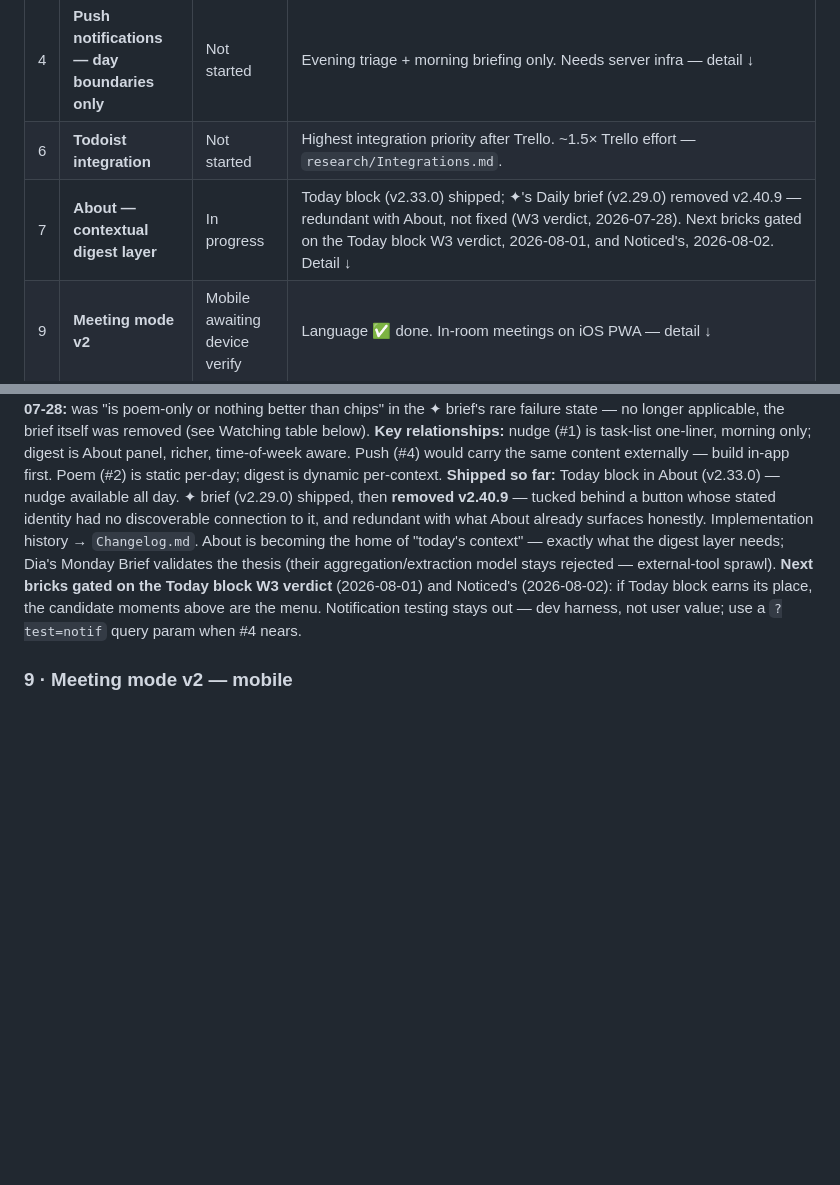
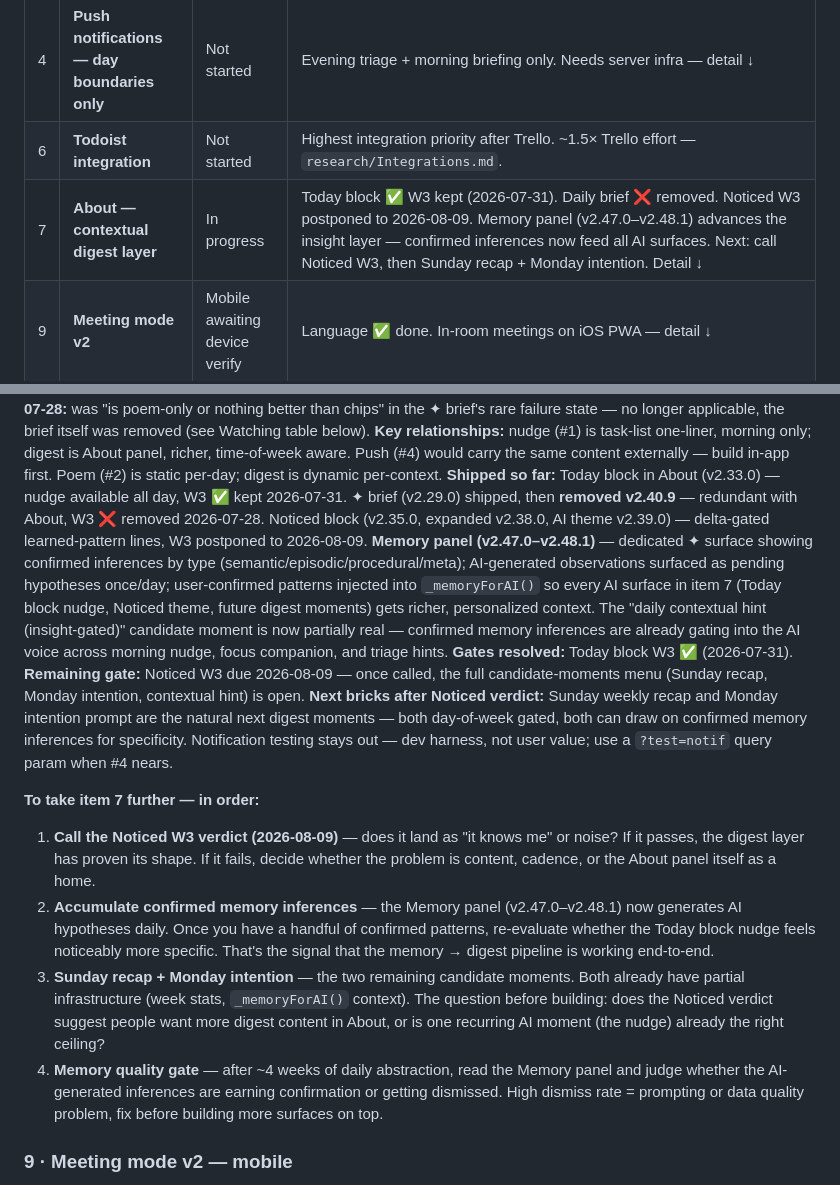
Before and after one commit to fixingman/TODAY, a Markdown page: memory/Backlog.md, 2 parts joined by grey strips. Rendered like a GitHub page; blank space fills up the shorter version.

Commit message:
docs: revise Backlog item 7 — memory panel contribution + next steps to take it further
Co-Authored-By: Claude Sonnet 4.6 <noreply@anthropic.com>

```diff
--- a/memory/Backlog.md
+++ b/memory/Backlog.md
@@ -19,7 +19,7 @@
 | 3 | **Module extraction** | In progress | **Done:** util/idle/sound/celebration/trello/insights/error-monitor.js (error-monitor v2.41.1, ~130 lines, seventh — dev-aid error logging, no Non-Delegation concerns, every external call site runtime-only). **Next:** `sync.js` (~510, Non-Delegation) — needs a risk discussion before touching. **Ceiling:** coupled core (`_onWake`, focus IIFE, render/actions/habits + `$`) stays inline — extracting it needs ES modules + build step (breaks Rule 24). |
 | 4 | **Push notifications — day boundaries only** | Not started | Evening triage + morning briefing only. Needs server infra — detail ↓ |
 | 6 | **Todoist integration** | Not started | Highest integration priority after Trello. ~1.5× Trello effort — `research/Integrations.md`. |
-| 7 | **About — contextual digest layer** | In progress | Today block (v2.33.0) shipped; ✦'s Daily brief (v2.29.0) removed v2.40.9 — redundant with About, not fixed (W3 verdict, 2026-07-28). Next bricks gated on the Today block W3 verdict, 2026-08-01, and Noticed's, 2026-08-02. Detail ↓ |
+| 7 | **About — contextual digest layer** | In progress | Today block ✅ W3 kept (2026-07-31). Daily brief ❌ removed. Noticed W3 postponed to 2026-08-09. Memory panel (v2.47.0–v2.48.1) advances the insight layer — confirmed inferences now feed all AI surfaces. Next: call Noticed W3, then Sunday recap + Monday intention. Detail ↓ |
 | 9 | **Meeting mode v2** | Mobile awaiting device verify | Language ✅ done. In-room meetings on iOS PWA — detail ↓ |
 
 *Shipped & closed (2026-07-18): #1 morning nudge (verdict: kept, verbatim quotes v2.32.3), #5 first-run (v2.34.0), #8 PAST revive (v2.27.0). History in `Changelog.md`; numbers stay retired.*
@@ -72,7 +72,14 @@
 **Open question (from chips discovery, Jul 2026) — moot, closed 2026-07-28:** was "is poem-only or nothing better than chips" in the ✦ brief's rare failure state — no longer applicable, the brief itself was removed (see Watching table below).
 **Key relationships:** nudge (#1) is task-list one-liner, morning only; digest is About panel, richer, time-of-week aware. Push (#4) would carry the same content externally — build in-app first. Poem (#2) is static per-day; digest is dynamic per-context.
-**Shipped so far:** Today block in About (v2.33.0) — nudge available all day. ✦ brief (v2.29.0) shipped, then **removed v2.40.9** — tucked behind a button whose stated identity had no discoverable connection to it, and redundant with what About already surfaces honestly. Implementation history → `Changelog.md`. About is becoming the home of "today's context" — exactly what the digest layer needs; Dia's Monday Brief validates the thesis (their aggregation/extraction model stays rejected — external-tool sprawl).
-**Next bricks gated on the Today block W3 verdict** (2026-08-01) and Noticed's (2026-08-02): if Today block earns its place, the candidate moments above are the menu. Notification testing stays out — dev harness, not user value; use a `?test=notif` query param when #4 nears.
+**Shipped so far:** Today block in About (v2.33.0) — nudge available all day, W3 ✅ kept 2026-07-31. ✦ brief (v2.29.0) shipped, then **removed v2.40.9** — redundant with About, W3 ❌ removed 2026-07-28. Noticed block (v2.35.0, expanded v2.38.0, AI theme v2.39.0) — delta-gated learned-pattern lines, W3 postponed to 2026-08-09. **Memory panel (v2.47.0–v2.48.1)** — dedicated ✦ surface showing confirmed inferences by type (semantic/episodic/procedural/meta); AI-generated observations surfaced as pending hypotheses once/day; user-confirmed patterns injected into `_memoryForAI()` so every AI surface in item 7 (Today block nudge, Noticed theme, future digest moments) gets richer, personalized context. The "daily contextual hint (insight-gated)" candidate moment is now partially real — confirmed memory inferences are already gating into the AI voice across morning nudge, focus companion, and triage hints.
+**Gates resolved:** Today block W3 ✅ (2026-07-31). **Remaining gate:** Noticed W3 due 2026-08-09 — once called, the full candidate-moments menu (Sunday recap, Monday intention, contextual hint) is open.
+**Next bricks after Noticed verdict:** Sunday weekly recap and Monday intention prompt are the natural next digest moments — both day-of-week gated, both can draw on confirmed memory inferences for specificity. Notification testing stays out — dev harness, not user value; use a `?test=notif` query param when #4 nears.
+
+**To take item 7 further — in order:**
+1. **Call the Noticed W3 verdict (2026-08-09)** — does it land as "it knows me" or noise? If it passes, the digest layer has proven its shape. If it fails, decide whether the problem is content, cadence, or the About panel itself as a home.
+2. **Accumulate confirmed memory inferences** — the Memory panel (v2.47.0–v2.48.1) now generates AI hypotheses daily. Once you have a handful of confirmed patterns, re-evaluate whether the Today block nudge feels noticeably more specific. That's the signal that the memory → digest pipeline is working end-to-end.
+3. **Sunday recap + Monday intention** — the two remaining candidate moments. Both already have partial infrastructure (week stats, `_memoryForAI()` context). The question before building: does the Noticed verdict suggest people want more digest content in About, or is one recurring AI moment (the nudge) already the right ceiling?
+4. **Memory quality gate** — after ~4 weeks of daily abstraction, read the Memory panel and judge whether the AI-generated inferences are earning confirmation or getting dismissed. High dismiss rate = prompting or data quality problem, fix before building more surfaces on top.
 
 ### 9 · Meeting mode v2 — mobile
 **Scope boundary (permanent):** phone-call recording is impossible from any app on iOS — the OS never exposes call audio (only Apple's own 18.1+ built-in recorder). Mobile meeting mode = in-room/speakerphone capture through the mic. Don't revisit this; it's an OS wall, not a PWA limitation.
```
Also changed, not shown: other parts of memory/Backlog.md (+1 -1 lines).
